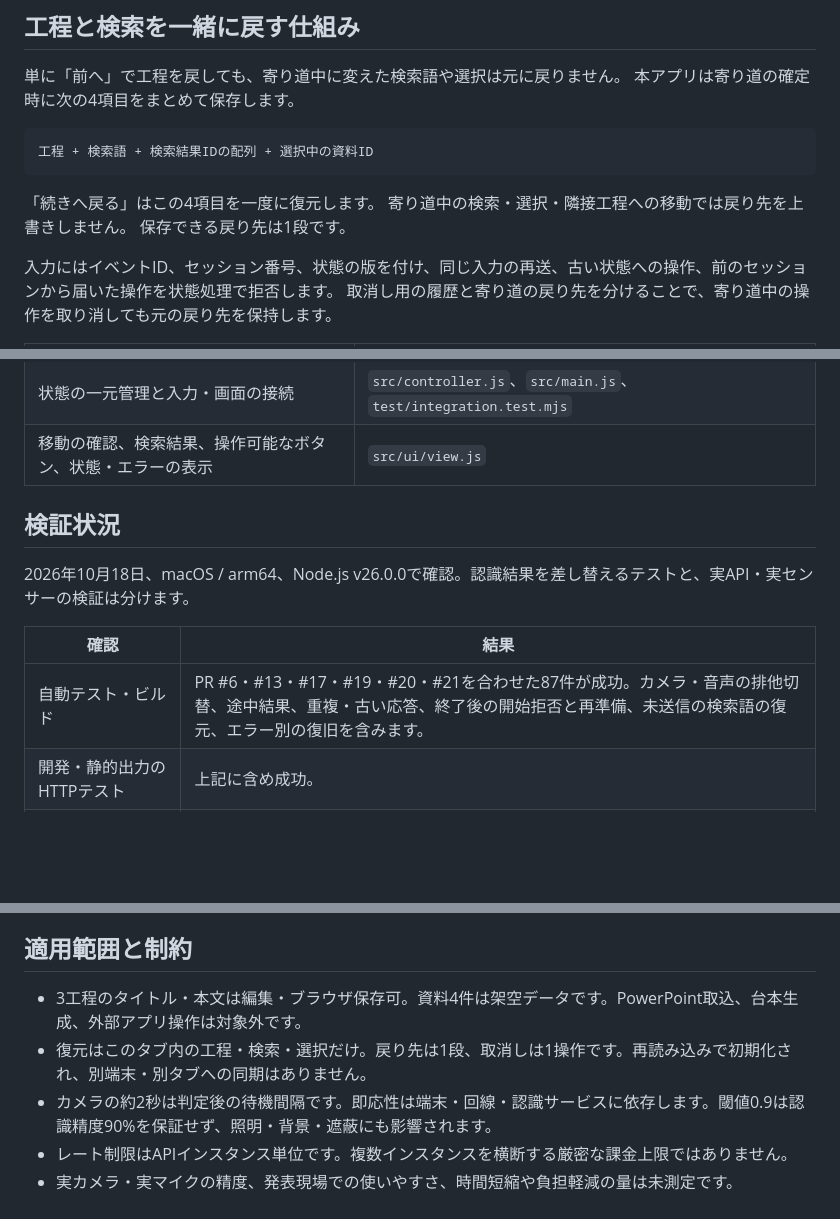
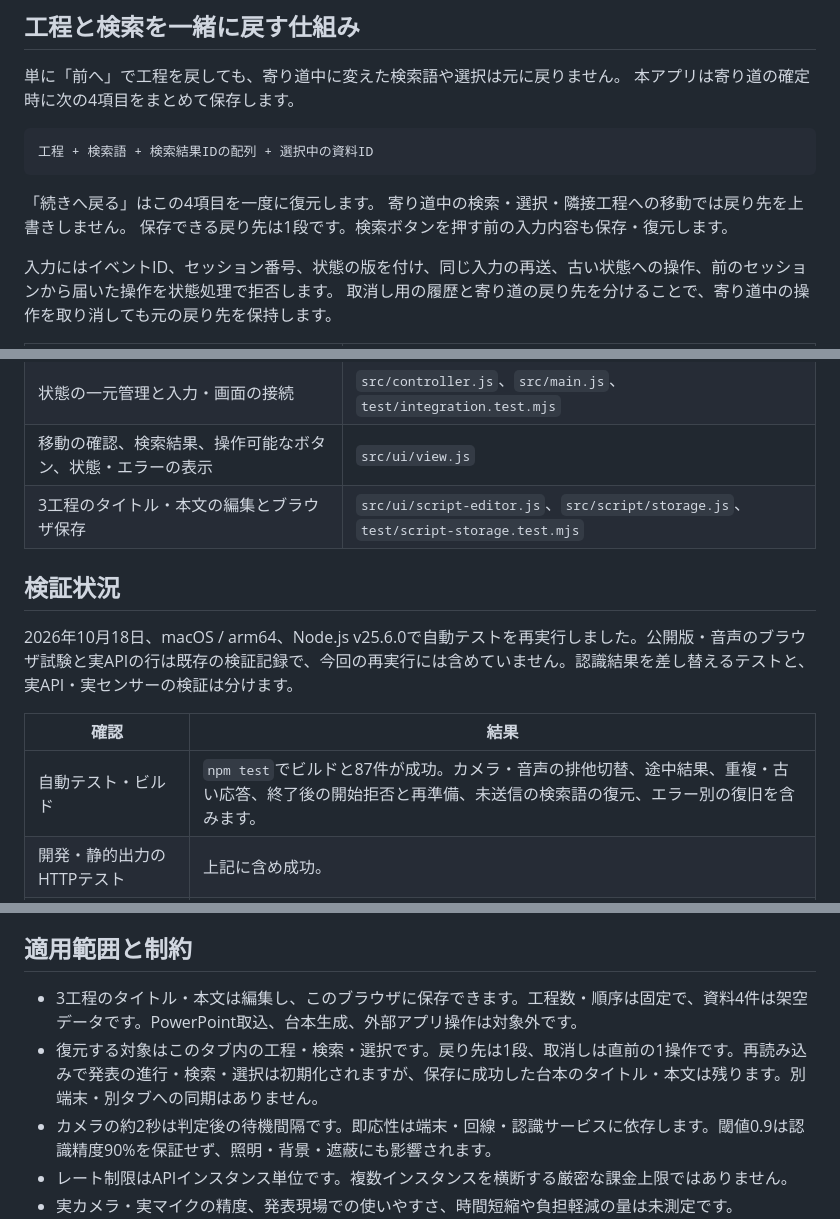
Before and after one commit to 42libft/openai-devday-2026-community-hackathon-tokyo-team, a Markdown page: README.md, 3 parts joined by grey strips. Drawn GitHub-style; blank space fills up the shorter version.

```diff
--- a/README.md
+++ b/README.md
@@ -86,7 +95,7 @@ npm run dev
 
 「続きへ戻る」はこの4項目を一度に復元します。
 寄り道中の検索・選択・隣接工程への移動では戻り先を上書きしません。
-保存できる戻り先は1段です。
+保存できる戻り先は1段です。検索ボタンを押す前の入力内容も保存・復元します。
 
 入力にはイベントID、セッション番号、状態の版を付け、同じ入力の再送、古い状態への操作、前のセッションから届いた操作を状態処理で拒否します。
 取消し用の履歴と寄り道の戻り先を分けることで、寄り道中の操作を取り消しても元の戻り先を保持します。
@@ -100,14 +109,15 @@ npm run dev
 | 定型句・キー／音声入力 | `src/input/manual.js`、`src/input/speech.js`、`test/speech-input.test.mjs` |
 | 状態の一元管理と入力・画面の接続 | `src/controller.js`、`src/main.js`、`test/integration.test.mjs` |
 | 移動の確認、検索結果、操作可能なボタン、状態・エラーの表示 | `src/ui/view.js` |
+| 3工程のタイトル・本文の編集とブラウザ保存 | `src/ui/script-editor.js`、`src/script/storage.js`、`test/script-storage.test.mjs` |
 
 ## 検証状況
 
-2026年10月18日、macOS / arm64、Node.js v26.0.0で確認。認識結果を差し替えるテストと、実API・実センサーの検証は分けます。
+2026年10月18日、macOS / arm64、Node.js v25.6.0で自動テストを再実行しました。公開版・音声のブラウザ試験と実APIの行は既存の検証記録で、今回の再実行には含めていません。認識結果を差し替えるテストと、実API・実センサーの検証は分けます。
 
 | 確認 | 結果 |
 |---|---|
-| 自動テスト・ビルド | PR #6・#13・#17・#19・#20・#21を合わせた87件が成功。カメラ・音声の排他切替、途中結果、重複・古い応答、終了後の開始拒否と再準備、未送信の検索語の復元、エラー別の復旧を含みます。 |
+| 自動テスト・ビルド | `npm test`でビルドと87件が成功。カメラ・音声の排他切替、途中結果、重複・古い応答、終了後の開始拒否と再準備、未送信の検索語の復元、エラー別の復旧を含みます。 |
 | 開発・静的出力のHTTPテスト | 上記に含め成功。 |
 | 手動版の過去ブラウザ検証 | [以前の検証記録](docs/mvp-verification.md)。カメラ追加後の検証とは別です。 |
 | 公開版の実ブラウザ検証 | 合成映像・模擬APIでPC/モバイル22状態を確認。JSエラー・横溢れ0。実センサーではありません。 |
@@ -142,8 +152,8 @@ confidenceと選択肢の確率がともに0.9以上の場合だけ操作候補
 
 ## 適用範囲と制約
 
-- 3工程のタイトル・本文は編集・ブラウザ保存可。資料4件は架空データです。PowerPoint取込、台本生成、外部アプリ操作は対象外です。
-- 復元はこのタブ内の工程・検索・選択だけ。戻り先は1段、取消しは1操作です。再読み込みで初期化され、別端末・別タブへの同期はありません。
+- 3工程のタイトル・本文は編集し、このブラウザに保存できます。工程数・順序は固定で、資料4件は架空データです。PowerPoint取込、台本生成、外部アプリ操作は対象外です。
+- 復元する対象はこのタブ内の工程・検索・選択です。戻り先は1段、取消しは直前の1操作です。再読み込みで発表の進行・検索・選択は初期化されますが、保存に成功した台本のタイトル・本文は残ります。別端末・別タブへの同期はありません。
 - カメラの約2秒は判定後の待機間隔です。即応性は端末・回線・認識サービスに依存します。閾値0.9は認識精度90%を保証せず、照明・背景・遮蔽にも影響されます。
 - レート制限はAPIインスタンス単位です。複数インスタンスを横断する厳密な課金上限ではありません。
 - 実カメラ・実マイクの精度、発表現場での使いやすさ、時間短縮や負担軽減の量は未測定です。
```
Also changed, not shown: other parts of README.md (+19 -10 lines).
